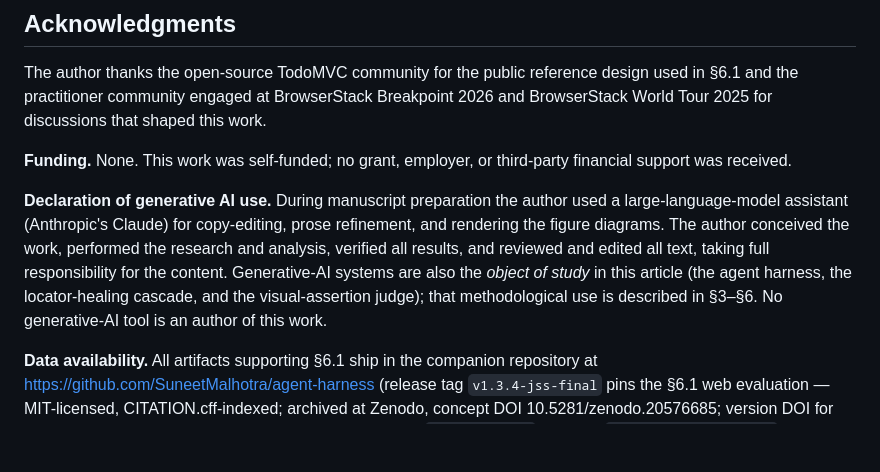
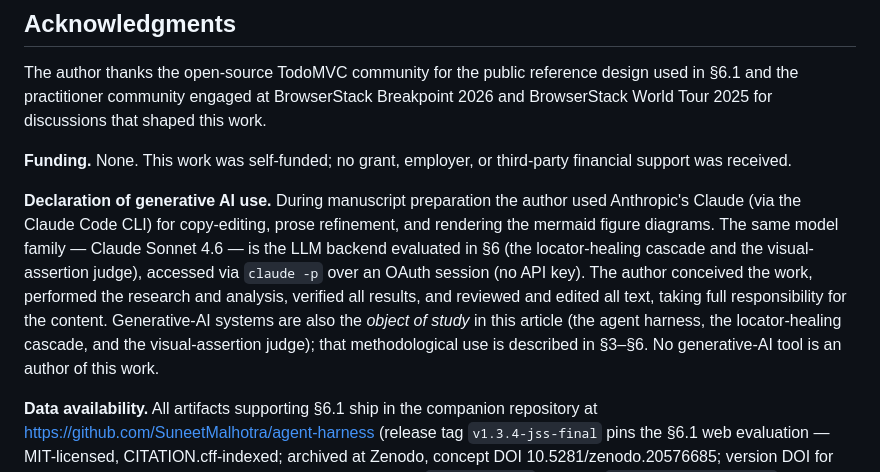
Before and after one commit to SuneetMalhotra/agent-harness, a Markdown page: paper.md, the part around the change. Drawn GitHub-style; blank space fills up the shorter version.

Commit message:
GenAI disclosure: name the tool (Claude Code CLI) and tasks per Elsevier/COPE; note Sonnet 4.6 is also the evaluated backend

```diff
--- a/paper.md
+++ b/paper.md
@@ -287,7 +287,7 @@ The author thanks the open-source TodoMVC community for the public reference des
 
 **Funding.** None. This work was self-funded; no grant, employer, or third-party financial support was received.
 
-**Declaration of generative AI use.** During manuscript preparation the author used a large-language-model assistant (Anthropic's Claude) for copy-editing, prose refinement, and rendering the figure diagrams. The author conceived the work, performed the research and analysis, verified all results, and reviewed and edited all text, taking full responsibility for the content. Generative-AI systems are also the *object of study* in this article (the agent harness, the locator-healing cascade, and the visual-assertion judge); that methodological use is described in §3–§6. No generative-AI tool is an author of this work.
+**Declaration of generative AI use.** During manuscript preparation the author used Anthropic's Claude (via the Claude Code CLI) for copy-editing, prose refinement, and rendering the mermaid figure diagrams. The same model family — Claude Sonnet 4.6 — is the LLM backend evaluated in §6 (the locator-healing cascade and the visual-assertion judge), accessed via `claude -p` over an OAuth session (no API key). The author conceived the work, performed the research and analysis, verified all results, and reviewed and edited all text, taking full responsibility for the content. Generative-AI systems are also the *object of study* in this article (the agent harness, the locator-healing cascade, and the visual-assertion judge); that methodological use is described in §3–§6. No generative-AI tool is an author of this work.
 
 **Data availability.** All artifacts supporting §6.1 ship in the companion repository at https://github.com/SuneetMalhotra/agent-harness (release tag `v1.3.4-jss-final` pins the §6.1 web evaluation — MIT-licensed, CITATION.cff-indexed; archived at Zenodo, concept DOI 10.5281/zenodo.20576685; version DOI for this snapshot 10.5281/zenodo.20582652): the 24-image `VISUAL_CORPUS` PNGs at `visual-corpus/images/`, seeded ground-truth labels at `audit/packet/visual-assertion/test_cases_KEY.csv`, web live-run outputs at `results.json` (including `visualAssertion.events[]`, `healing.events[]`, `pipelineReview`, `pipelineRuntime.pipelineDurationSeconds`), the visual-assertion audit protocol at `audit/visual-assertion-protocol.md` and rater instructions at `audit/visual-assertion-rater-instructions.md`, the rater packet at `audit/packet/visual-assertion/` (template CSV, analysis script), and the reproducibility manifest at `ARTIFACTS.md`. No additional datasets or restricted-access materials are required to reproduce the walkthrough.
 
```
